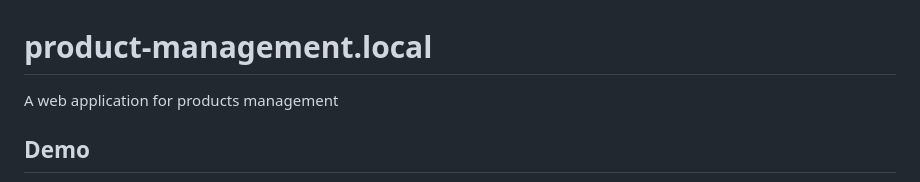
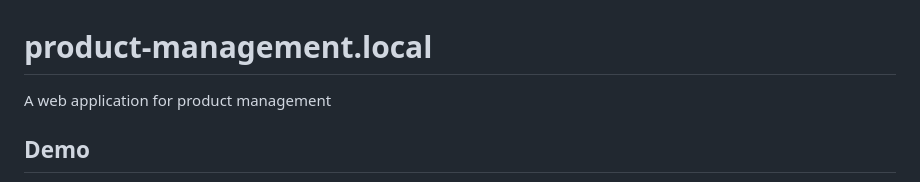
Before and after one commit to AtmSpheree/product-management.local, a Markdown page: README.md, the part around the change. Rendered like a GitHub page.

```diff
--- a/README.md
+++ b/README.md
@@ -1,7 +1,7 @@
 
 # product-management.local
 
-A web application for products management
+A web application for product management
 
 ## Demo
 ![Preview of the application](/screen.png)
```
